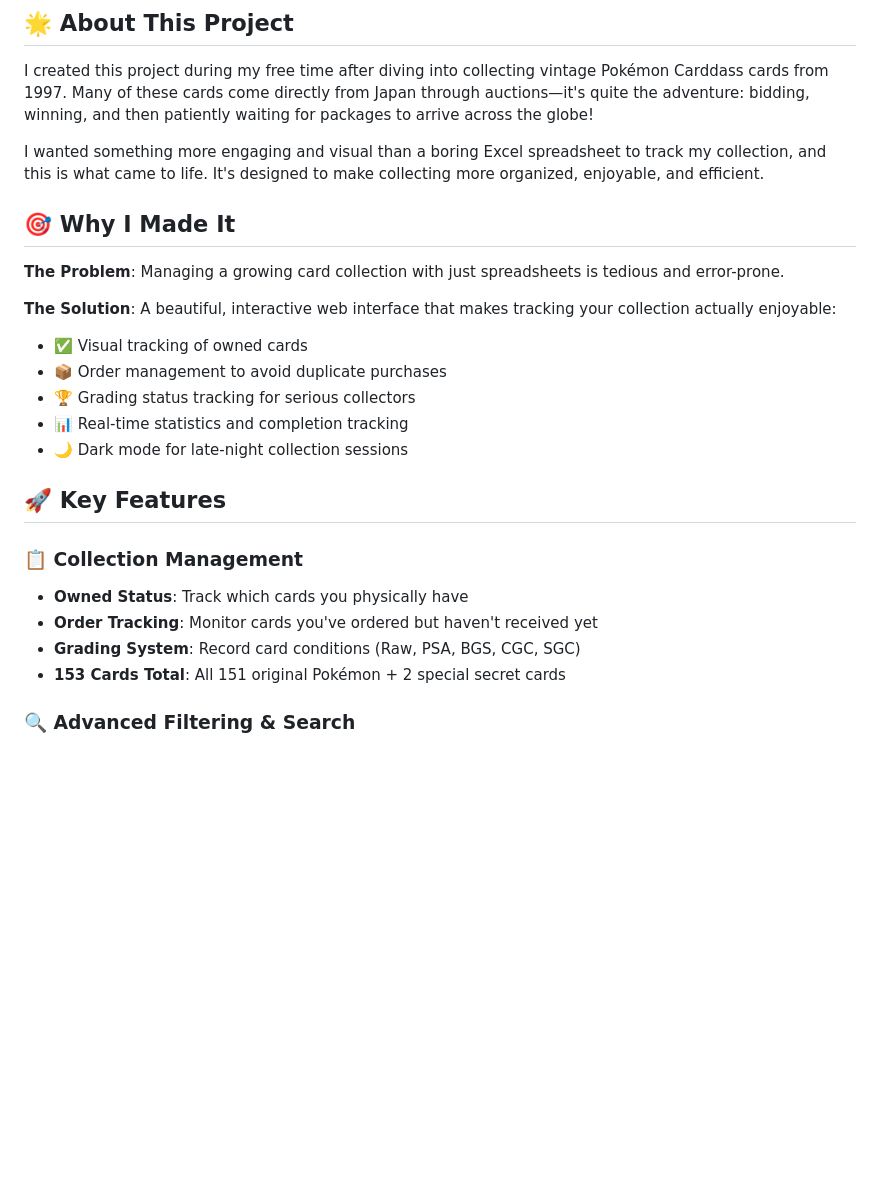
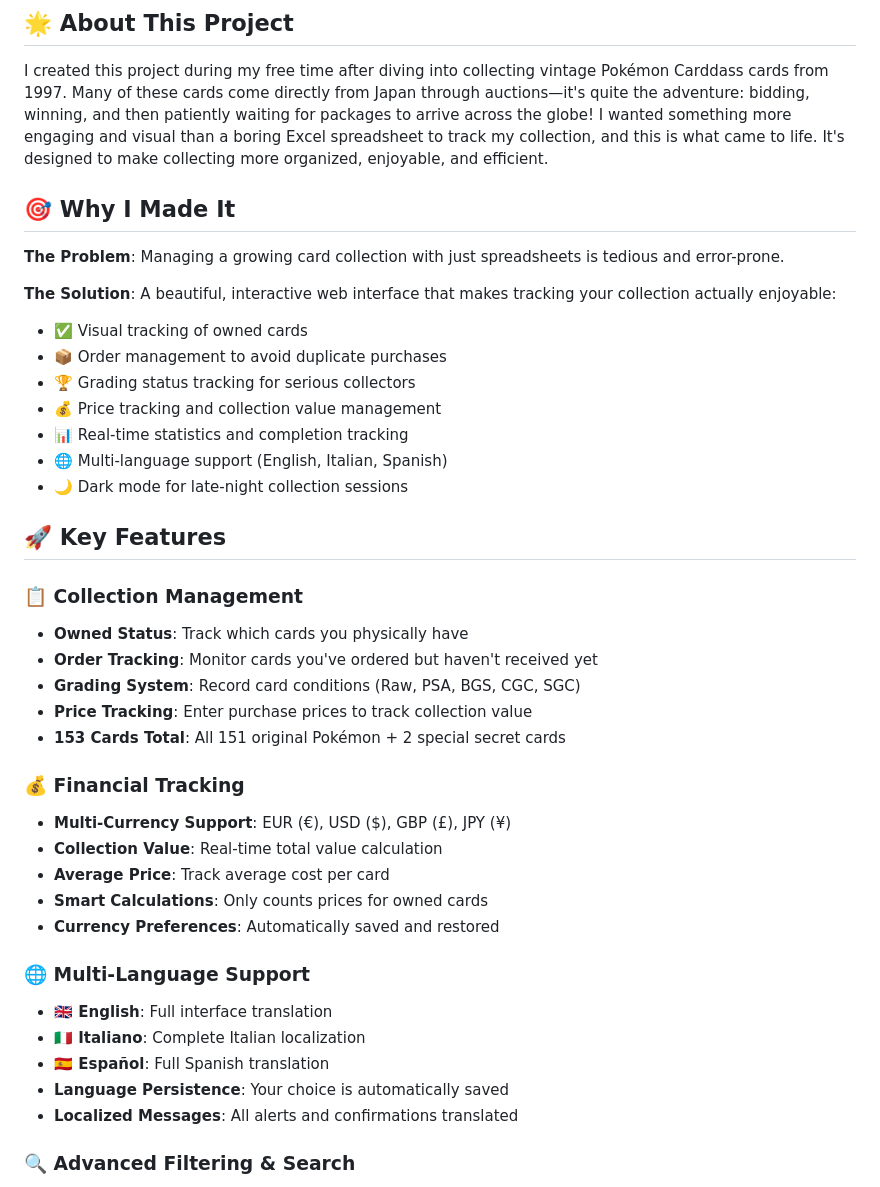
Before and after one commit to Stinocon/CarddassKeeper, a Markdown page: README.md, the part around one of its changes. Rendered like a GitHub page; blank space fills up the shorter version.

```diff
--- a/README.md
+++ b/README.md
@@ -7,7 +7,6 @@ A comprehensive static HTML collection manager for tracking vintage 1997 Bandai
 ## 🌟 About This Project
 
 I created this project during my free time after diving into collecting vintage Pokémon Carddass cards from 1997. Many of these cards come directly from Japan through auctions—it's quite the adventure: bidding, winning, and then patiently waiting for packages to arrive across the globe!
-
 I wanted something more engaging and visual than a boring Excel spreadsheet to track my collection, and this is what came to life. It's designed to make collecting more organized, enjoyable, and efficient.
 
 ## 🎯 Why I Made It
@@ -18,7 +17,9 @@ I wanted something more engaging and visual than a boring Excel spreadsheet to t
 - ✅ Visual tracking of owned cards
 - 📦 Order management to avoid duplicate purchases
 - 🏆 Grading status tracking for serious collectors
+- 💰 Price tracking and collection value management
 - 📊 Real-time statistics and completion tracking
+- 🌐 Multi-language support (English, Italian, Spanish)
 - 🌙 Dark mode for late-night collection sessions
 
 ## 🚀 Key Features
@@ -27,7 +28,22 @@ I wanted something more engaging and visual than a boring Excel spreadsheet to t
 - **Owned Status**: Track which cards you physically have
 - **Order Tracking**: Monitor cards you've ordered but haven't received yet
 - **Grading System**: Record card conditions (Raw, PSA, BGS, CGC, SGC)
+- **Price Tracking**: Enter purchase prices to track collection value
 - **153 Cards Total**: All 151 original Pokémon + 2 special secret cards
+
+### 💰 **Financial Tracking**
+- **Multi-Currency Support**: EUR (€), USD ($), GBP (£), JPY (¥)
+- **Collection Value**: Real-time total value calculation
+- **Average Price**: Track average cost per card
+- **Smart Calculations**: Only counts prices for owned cards
+- **Currency Preferences**: Automatically saved and restored
+
+### 🌐 **Multi-Language Support**
+- **🇬🇧 English**: Full interface translation
+- **🇮🇹 Italiano**: Complete Italian localization
+- **🇪🇸 Español**: Full Spanish translation
+- **Language Persistence**: Your choice is automatically saved
+- **Localized Messages**: All alerts and confirmations translated
 
 ### 🔍 **Advanced Filtering & Search**
 - Search by Pokémon name or card number
```
Also changed, not shown: other parts of README.md (+24 -15 lines).
